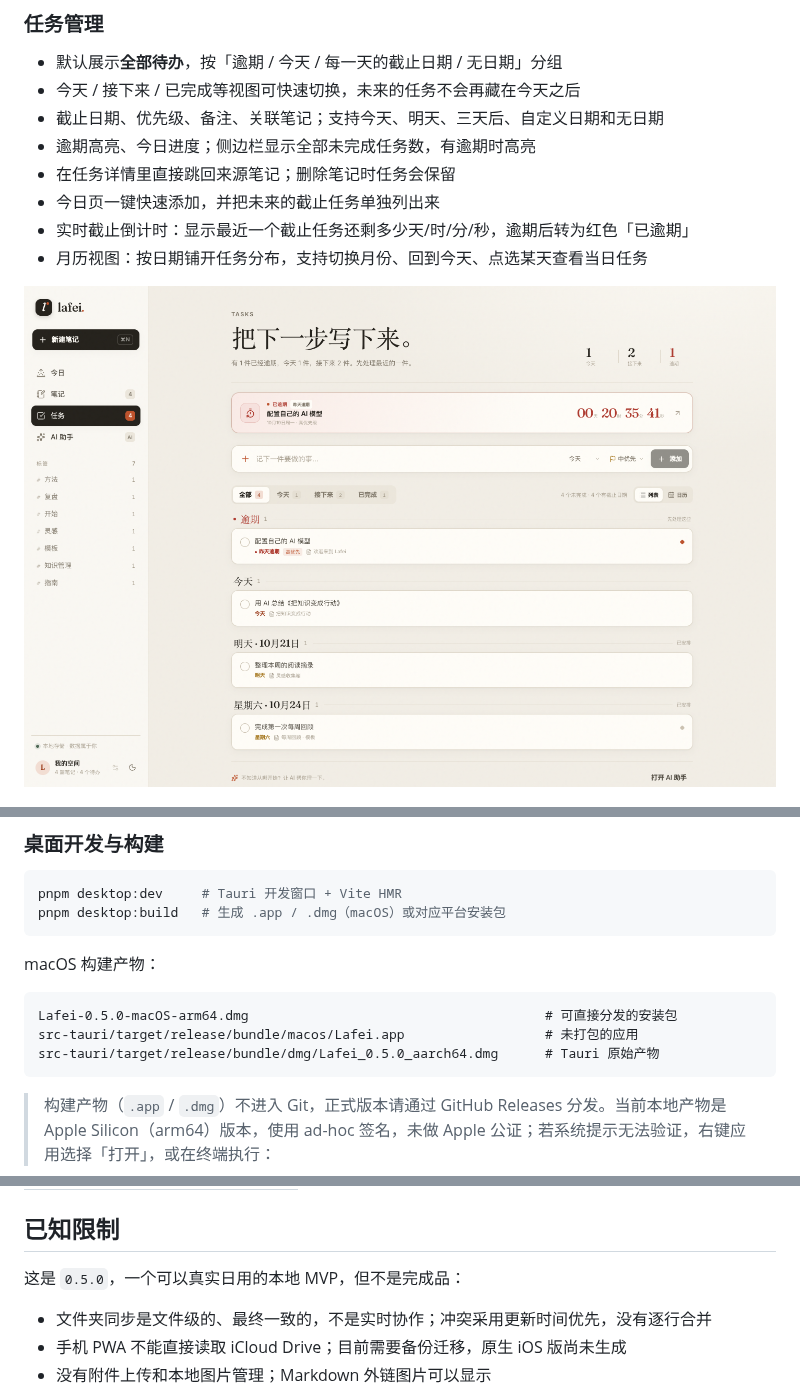
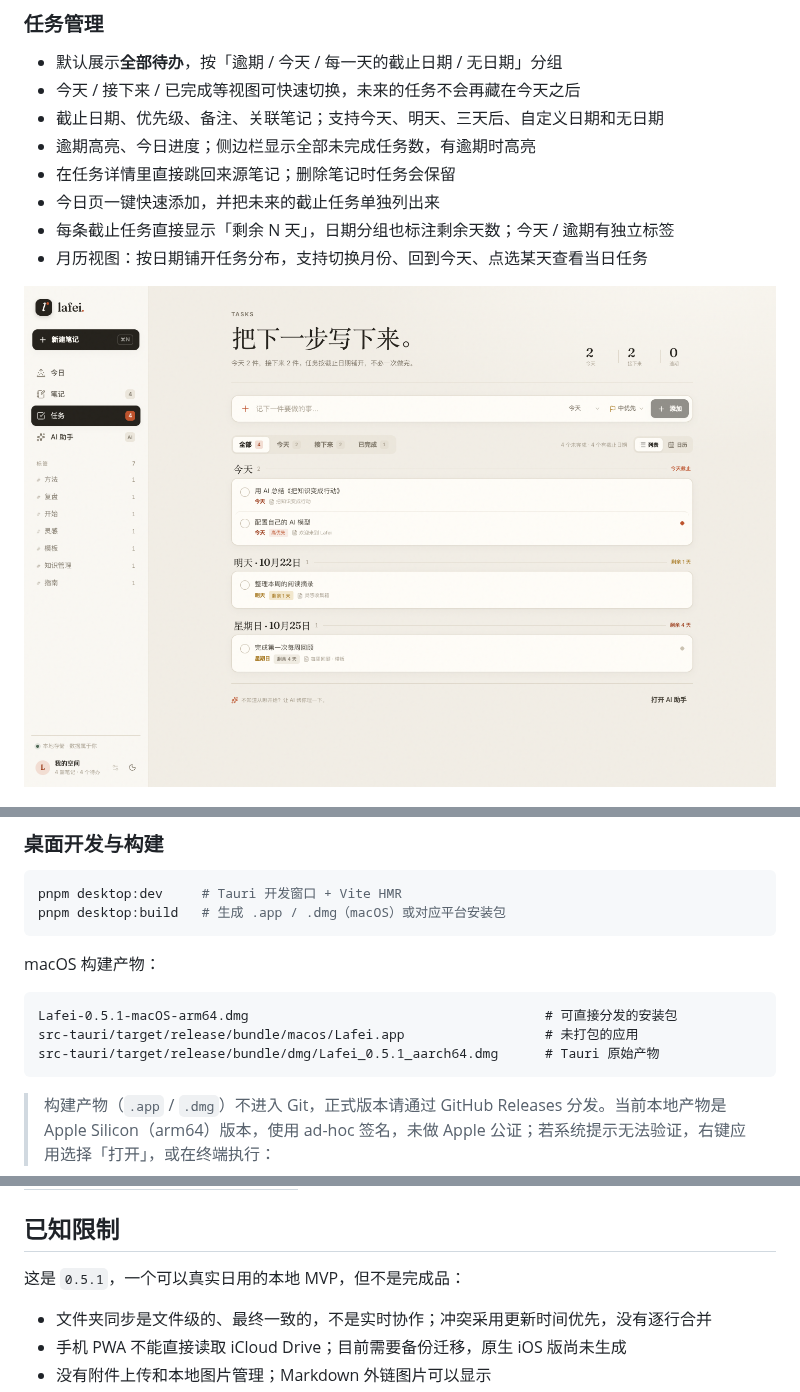
Before and after one commit to tangf-ai/lafei, a Markdown page: README.md, 3 parts joined by grey strips. Drawn GitHub-style; pictures changed too: docs/screenshots/desktop-tasks.png.

````diff
--- a/README.md
+++ b/README.md
@@ -49,7 +49,7 @@
 - 逾期高亮、今日进度；侧边栏显示全部未完成任务数，有逾期时高亮
 - 在任务详情里直接跳回来源笔记；删除笔记时任务会保留
 - 今日页一键快速添加，并把未来的截止任务单独列出来
-- 实时截止倒计时：显示最近一个截止任务还剩多少天/时/分/秒，逾期后转为红色「已逾期」
+- 每条截止任务直接显示「剩余 N 天」，日期分组也标注剩余天数；今天 / 逾期有独立标签
 - 月历视图：按日期铺开任务分布，支持切换月份、回到今天、点选某天查看当日任务
 
 ![任务与截止日期](docs/screenshots/desktop-tasks.png)
@@ -129,9 +129,9 @@ pnpm desktop:build   # 生成 .app / .dmg（macOS）或对应平台安装包
 macOS 构建产物：
 
 ```text
-Lafei-0.5.0-macOS-arm64.dmg                                      # 可直接分发的安装包
+Lafei-0.5.1-macOS-arm64.dmg                                      # 可直接分发的安装包
 src-tauri/target/release/bundle/macos/Lafei.app                  # 未打包的应用
-src-tauri/target/release/bundle/dmg/Lafei_0.5.0_aarch64.dmg      # Tauri 原始产物
+src-tauri/target/release/bundle/dmg/Lafei_0.5.1_aarch64.dmg      # Tauri 原始产物
 ```
 
 > 构建产物（`.app` / `.dmg`）不进入 Git，正式版本请通过 GitHub Releases 分发。当前本地产物是 Apple Silicon（arm64）版本，使用 ad-hoc 签名，未做 Apple 公证；若系统提示无法验证，右键应用选择「打开」，或在终端执行：
@@ -304,7 +304,7 @@ scripts/mock-ai.mjs 本地 AI 演示服务
 
 ## 已知限制
 
-这是 `0.5.0`，一个可以真实日用的本地 MVP，但不是完成品：
+这是 `0.5.1`，一个可以真实日用的本地 MVP，但不是完成品：
 
 - 文件夹同步是文件级的、最终一致的，不是实时协作；冲突采用更新时间优先，没有逐行合并
 - 手机 PWA 不能直接读取 iCloud Drive；目前需要备份迁移，原生 iOS 版尚未生成
````
Also changed, not shown: CHANGELOG.md (+8 -0 lines), 10 other files.
